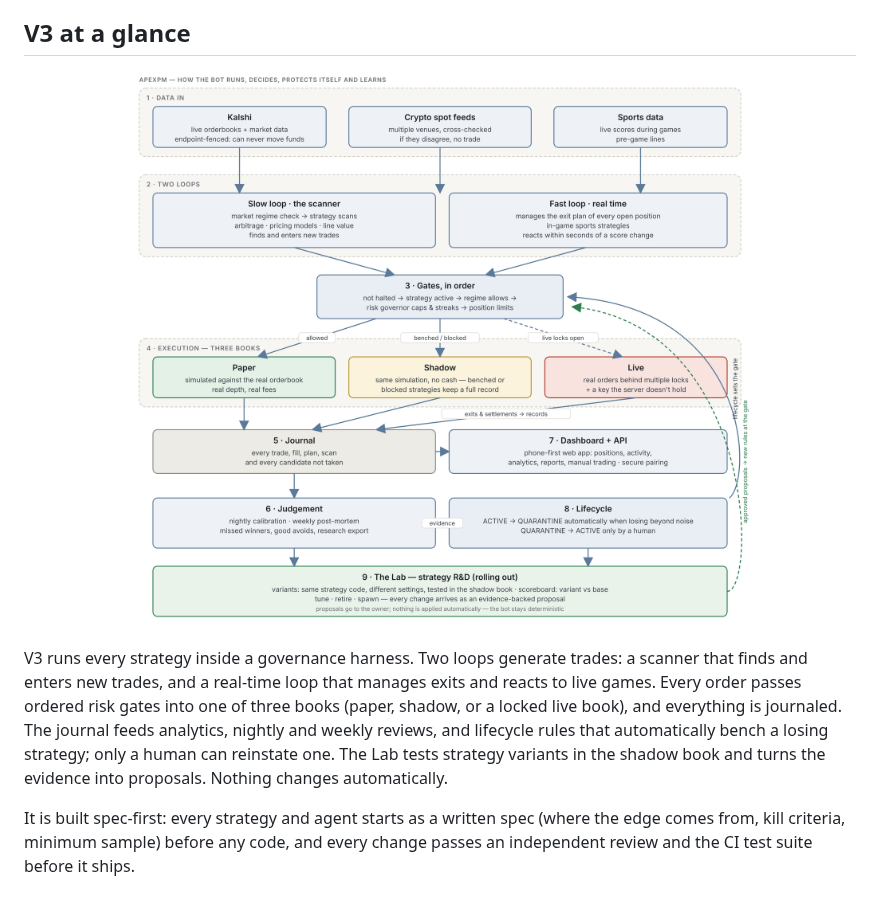
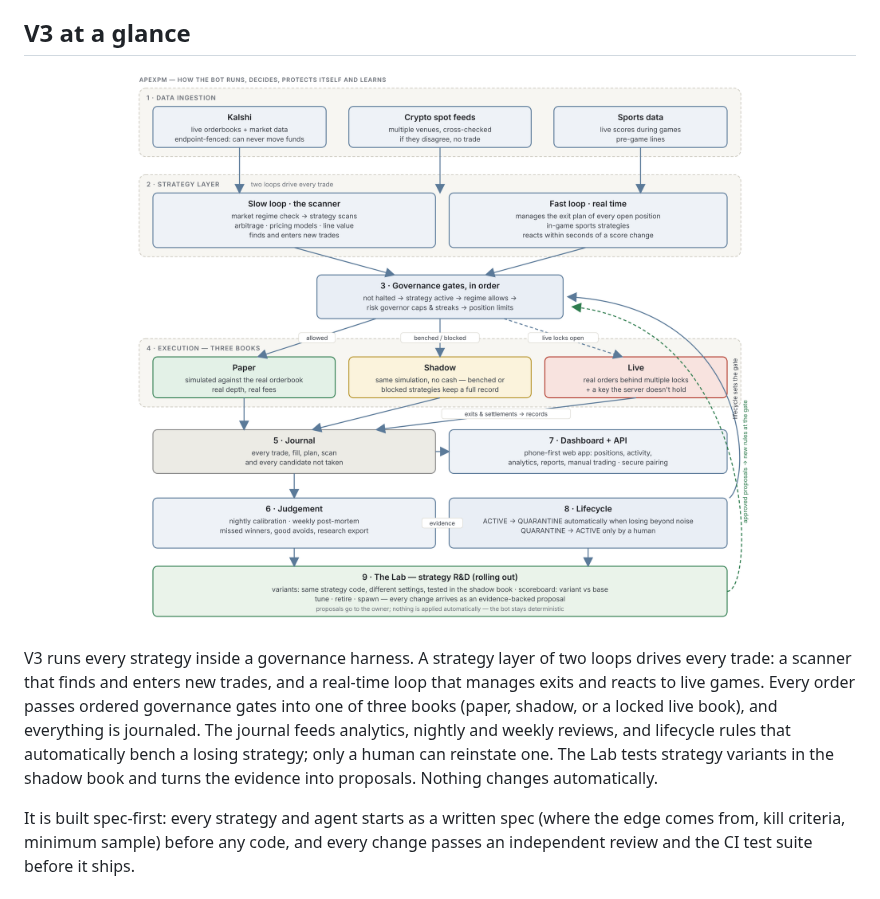
Before and after one commit to mlb707dev/apexpm-kalshi-bot, a Markdown page: README.md, the part around the change. GitHub-like rendering; pictures changed too: assets/apexpm-v3-architecture.png.

Commit message:
Update V3 diagram: data ingestion, strategy layer, governance gates
Co-Authored-By: Claude Opus 5.5 <noreply@anthropic.com>
Claude-Session: https://claude.ai/code/session_01HLYAdBqJEQC172VDDytdpg

```diff
--- a/README.md
+++ b/README.md
@@ -17,7 +17,7 @@ This public repo is **V2**: the architecture, strategy set and safeguards descri
 
 <p align="center"><img src="assets/apexpm-v3-architecture.png" alt="ApexPM V3 architecture: two loops, ordered risk gates, three books, journal, judgement, lifecycle and the Lab" width="100%"></p>
 
-V3 runs every strategy inside a governance harness. Two loops generate trades: a scanner that finds and enters new trades, and a real-time loop that manages exits and reacts to live games. Every order passes ordered risk gates into one of three books (paper, shadow, or a locked live book), and everything is journaled. The journal feeds analytics, nightly and weekly reviews, and lifecycle rules that automatically bench a losing strategy; only a human can reinstate one. The Lab tests strategy variants in the shadow book and turns the evidence into proposals. Nothing changes automatically.
+V3 runs every strategy inside a governance harness. A strategy layer of two loops drives every trade: a scanner that finds and enters new trades, and a real-time loop that manages exits and reacts to live games. Every order passes ordered governance gates into one of three books (paper, shadow, or a locked live book), and everything is journaled. The journal feeds analytics, nightly and weekly reviews, and lifecycle rules that automatically bench a losing strategy; only a human can reinstate one. The Lab tests strategy variants in the shadow book and turns the evidence into proposals. Nothing changes automatically.
 
 It is built spec-first: every strategy and agent starts as a written spec (where the edge comes from, kill criteria, minimum sample) before any code, and every change passes an independent review and the CI test suite before it ships.
 
```
